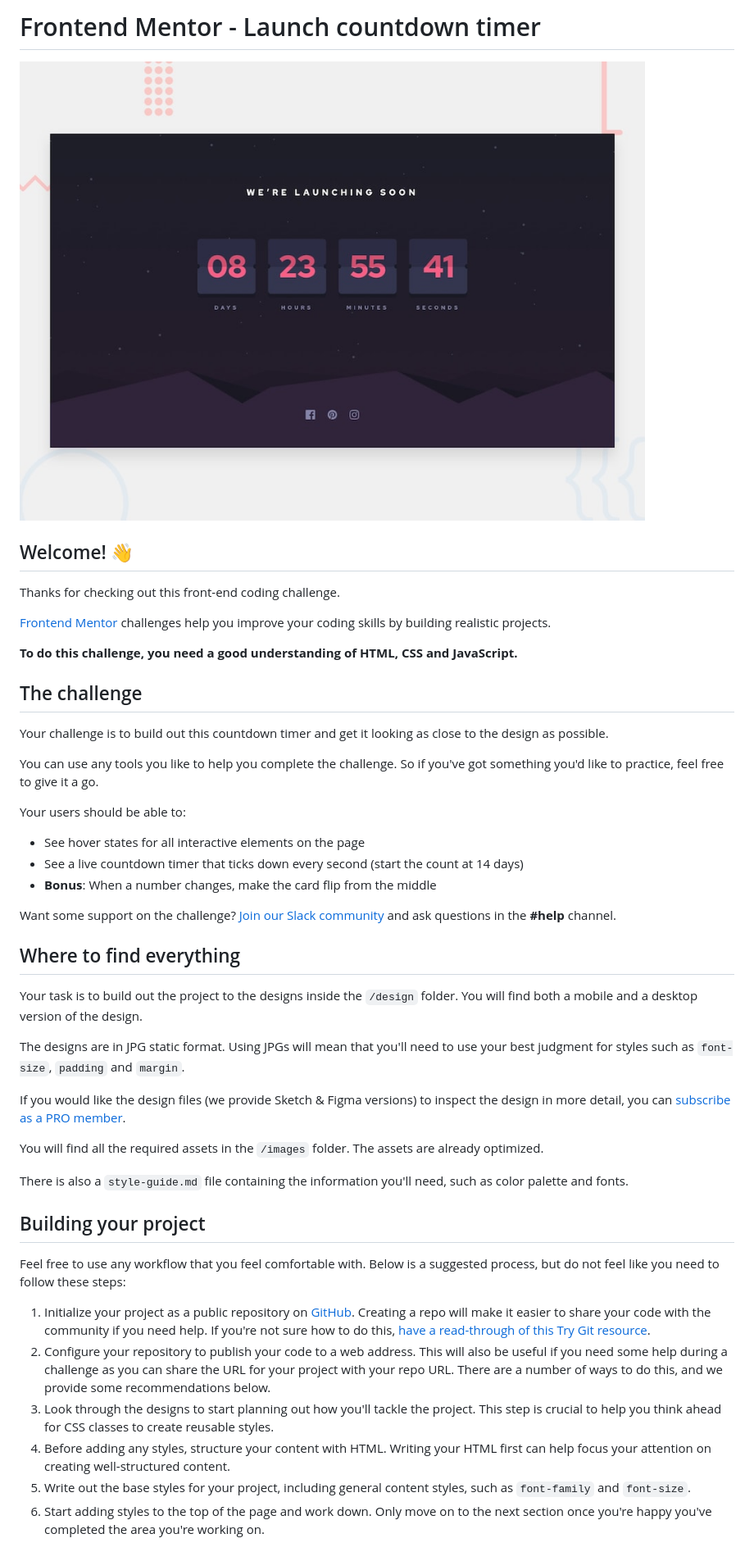
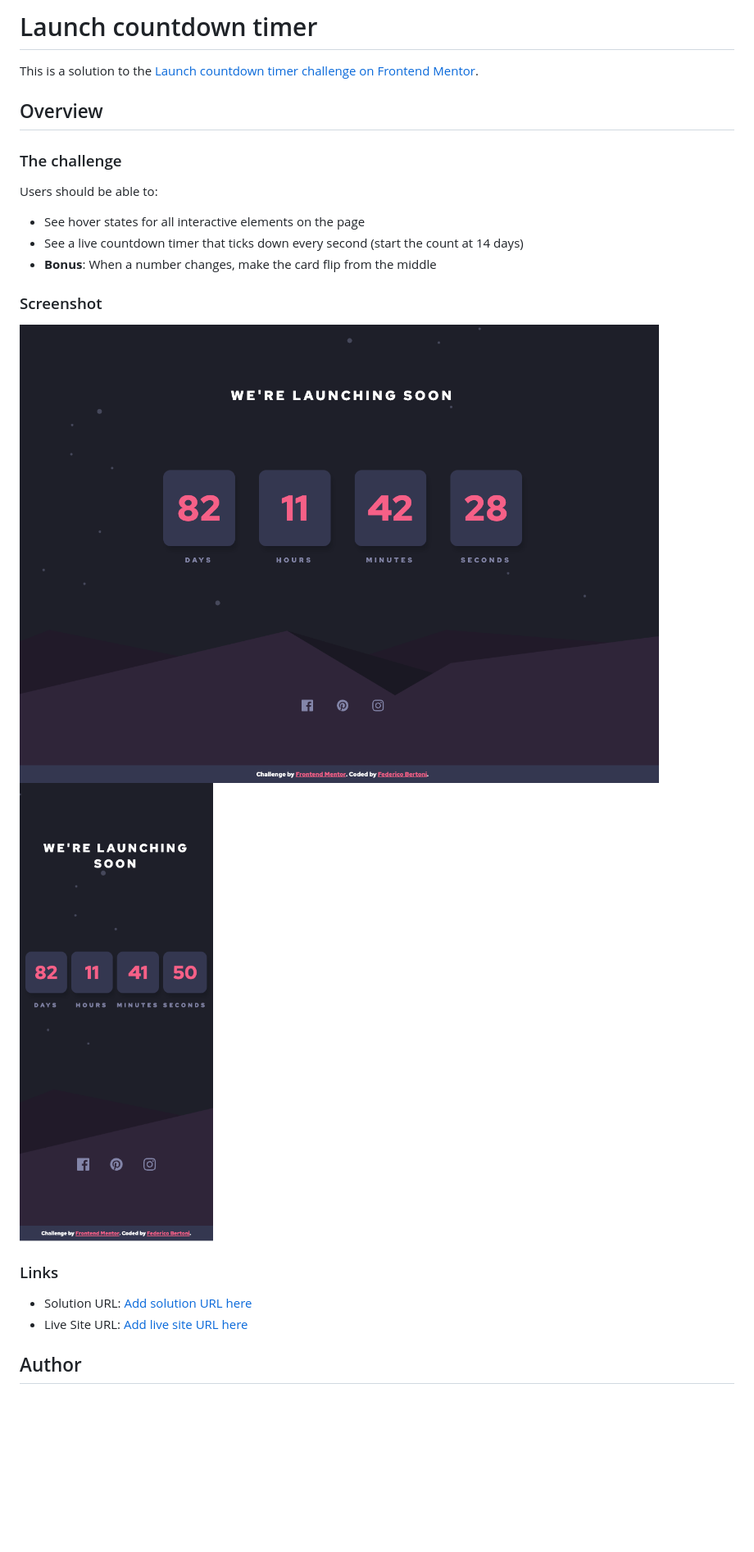
Before and after one commit to Fedechini/launch-countdown-timer, a Markdown page: README.md, the part around the change printed below. Shown: that part at 82% size. Rendered like a GitHub page; pictures changed too: images/solutionDesktop.png (added), images/solutionMobile.png (added); blank space fills up the shorter version.

```diff
--- a/README.md
+++ b/README.md
@@ -1,49 +1,26 @@
-# Frontend Mentor - Launch countdown timer
+# Launch countdown timer
 
-![Design preview for the Launch countdown timer coding challenge](./design/desktop-preview.jpg)
+This is a solution to the [Launch countdown timer challenge on Frontend Mentor](https://www.frontendmentor.io/challenges/launch-countdown-timer-N0XkGfyz-).
 
-## Welcome! 👋
+## Overview
 
-Thanks for checking out this front-end coding challenge.
+### The challenge
 
-[Frontend Mentor](https://www.frontendmentor.io) challenges help you improve your coding skills by building realistic projects.
-
-**To do this challenge, you need a good understanding of HTML, CSS and JavaScript.**
-
-## The challenge
-
-Your challenge is to build out this countdown timer and get it looking as close to the design as possible.
-
-You can use any tools you like to help you complete the challenge. So if you've got something you'd like to practice, feel free to give it a go.
-
-Your users should be able to:
+Users should be able to:
 
 - See hover states for all interactive elements on the page
 - See a live countdown timer that ticks down every second (start the count at 14 days)
 - **Bonus**: When a number changes, make the card flip from the middle
 
-Want some support on the challenge? [Join our Slack community](https://www.frontendmentor.io/slack) and ask questions in the **#help** channel.
+### Screenshot
 
-## Where to find everything
+![](./images/solutionDesktop.png)
+![](./images/solutionMobile.png)
 
-Your task is to build out the project to the designs inside the `/design` folder. You will find both a mobile and a desktop version of the design.
+### Links
 
-The designs are in JPG static format. Using JPGs will mean that you'll need to use your best judgment for styles such as `font-size`, `padding` and `margin`.
+- Solution URL: [Add solution URL here](https://your-solution-url.com)
+- Live Site URL: [Add live site URL here](https://your-live-site-url.com)
 
-If you would like the design files (we provide Sketch & Figma versions) to inspect the design in more detail, you can [subscribe as a PRO member](https://www.frontendmentor.io/pro).
+## Author
 
-You will find all the required assets in the `/images` folder. The assets are already optimized.
-
-There is also a `style-guide.md` file containing the information you'll need, such as color palette and fonts.
-
-## Building your project
-
-Feel free to use any workflow that you feel comfortable with. Below is a suggested process, but do not feel like you need to follow these steps:
-
-1. Initialize your project as a public repository on [GitHub](https://github.com/). Creating a repo will make it easier to share your code with the community if you need help. If you're not sure how to do this, [have a read-through of this Try Git resource](https://try.github.io/).
-2. Configure your repository to publish your code to a web address. This will also be useful if you need some help during a challenge as you can share the URL for your project with your repo URL. There are a number of ways to do this, and we provide some recommendations below.
-3. Look through the designs to start planning out how you'll tackle the project. This step is crucial to help you think ahead for CSS classes to create reusable styles.
-4. Before adding any styles, structure your content with HTML. Writing your HTML first can help focus your attention on creating well-structured content.
-5. Write out the base styles for your project, including general content styles, such as `font-family` and `font-size`.
-6. Start adding styles to the top of the page and work down. Only move on to the next section once you're happy you've completed the area you're working on.
-
```
Also changed, not shown: other parts of README.md (+1 -44 lines), README-template.md (deleted, +0 -114 lines), 3 other files.
